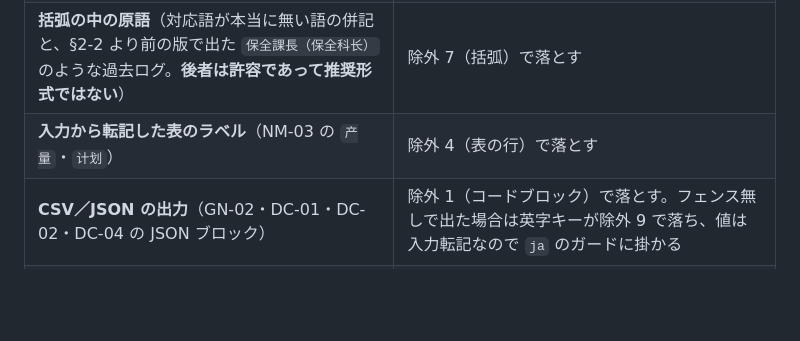
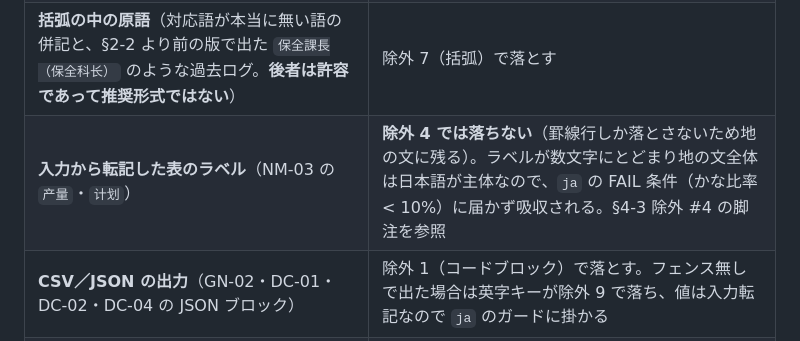
Before and after one commit to shoulang0729/dify, a Markdown page: docs/handoff/2026-09-08-response-language-contract.md, the part around the change. Rendered like a GitHub page; blank space fills up the shorter version.

Commit message:
docs: レビューで見つかった 2 件の食い違いを直す（#162・#153） (#176)
reviewer が PR #174・#175 で申し送った 2 件。各 1 行。

1. docs/handoff/2026-09-08-response-language-contract.md L364
   誤判定回避の表が「入力から転記した表のラベルは除外 4（表の行）で落とす」と
   書いていたが、実装は罫線行しか落とさないのでラベルは地の文に残る。
   吸収されているのは地の文が日本語主体でかな比率が FAIL 条件（< 10%）に
   届かないため。PR #175 で §4-3 に足した脚注と同じ説明に揃えた
2. data/world/mfg/calendar.md の QC-NN の例に QC-42（寸法検査記録）を追加
   PR #174 で使った番号が calendar.md に載っておらず、次の採番で再利用される
   恐れがあった（QC-27 の衝突と同じことが起きる）

reviewer が設計書 694 行を実装と突き合わせて通し読みし、共通 5 行の 12 本
バイト一致（md5）・KB の是正文言・48 ケースの expect_lang・DI-025〜028 を確認。
食い違いは他に残っていない。

検証: npm test ALL PASS / check-world exit 0・10 件で不変 /
test_lang_check 15/15 / dify/check.py 12/12 / render --check 12/12 バイト一致
lang_check.py には差分ゼロ

Co-Authored-By: Claude Opus 5 <noreply@anthropic.com>
Claude-Session: https://claude.ai/code/session_0176yYr8cDNW3Mbz2sShUDK1

```diff
--- a/docs/handoff/2026-09-08-response-language-contract.md
+++ b/docs/handoff/2026-09-08-response-language-contract.md
@@ -361,7 +361,7 @@
 | **数値だけ・固有名詞だけの短い応答**（GN-05 T03 の定型文、GN-02 の CSV 1 行） | `ja` 判定に **`han >= 20` のガード**。これ未満は判定しない。`zh` 判定は「かな 0」なので短くても安全 |
 | **意図的な原語引用**（KN-03 T01 が中国語条文を引く、NM-03 T01 が日報原文を引く） | 除外 3（引用ブロック）・6（引用符）で落とす |
 | **括弧の中の原語**（対応語が本当に無い語の併記と、§2-2 より前の版で出た `保全課長（保全科长）` のような過去ログ。**後者は許容であって推奨形式ではない**） | 除外 7（括弧）で落とす |
-| **入力から転記した表のラベル**（NM-03 の `产量`・`计划`） | 除外 4（表の行）で落とす |
+| **入力から転記した表のラベル**（NM-03 の `产量`・`计划`） | **除外 4 では落ちない**（罫線行しか落とさないため地の文に残る）。ラベルが数文字にとどまり地の文全体は日本語が主体なので、`ja` の FAIL 条件（かな比率 < 10%）に届かず吸収される。§4-3 除外 #4 の脚注を参照 |
 | **CSV／JSON の出力**（GN-02・DC-01・DC-02・DC-04 の JSON ブロック） | 除外 1（コードブロック）で落とす。フェンス無しで出た場合は英字キーが除外 9 で落ち、値は入力転記なので `ja` のガードに掛かる |
 | **文書の正式名称**（`取扱説明書`・`员工手册`） | `lang_allow` に列挙。既定では KN-02 に `["取扱説明書"]` を入れる |
 | **中国語で使う `・`** | `U+30FB` をかなから除外 |
```
Also changed, not shown: 1 other file.
